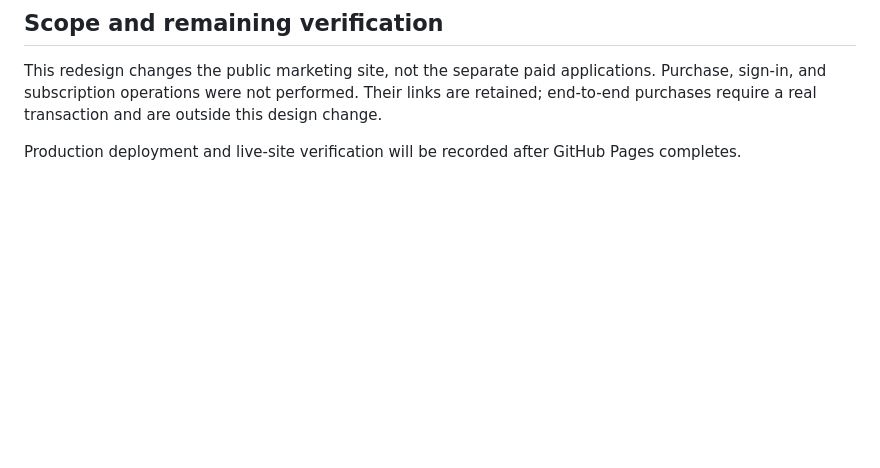
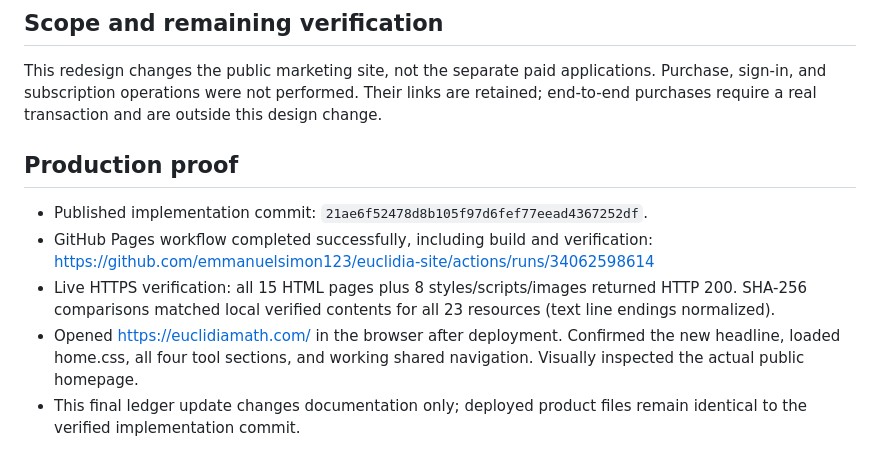
Before and after one commit to emmanuelsimon123/euclidia-site, a Markdown page: VERIFICATION.md, the part around the change. Drawn GitHub-style; blank space fills up the shorter version.

Commit message:
Record live redesign verification [skip ci]

```diff
--- a/VERIFICATION.md
+++ b/VERIFICATION.md
@@ -33,4 +33,10 @@ Baseline: 14f8197 (clean checkout, synchronized with origin/main)
 
 This redesign changes the public marketing site, not the separate paid applications. Purchase, sign-in, and subscription operations were not performed. Their links are retained; end-to-end purchases require a real transaction and are outside this design change.
 
-Production deployment and live-site verification will be recorded after GitHub Pages completes.
+## Production proof
+
+- Published implementation commit: `21ae6f52478d8b105f97d6fef77eead4367252df`.
+- GitHub Pages workflow completed successfully, including build and verification: https://github.com/emmanuelsimon123/euclidia-site/actions/runs/34062598614
+- Live HTTPS verification: all 15 HTML pages plus 8 styles/scripts/images returned HTTP 200. SHA-256 comparisons matched local verified contents for all 23 resources (text line endings normalized).
+- Opened https://euclidiamath.com/ in the browser after deployment. Confirmed the new headline, loaded home.css, all four tool sections, and working shared navigation. Visually inspected the actual public homepage.
+- This final ledger update changes documentation only; deployed product files remain identical to the verified implementation commit.
```
